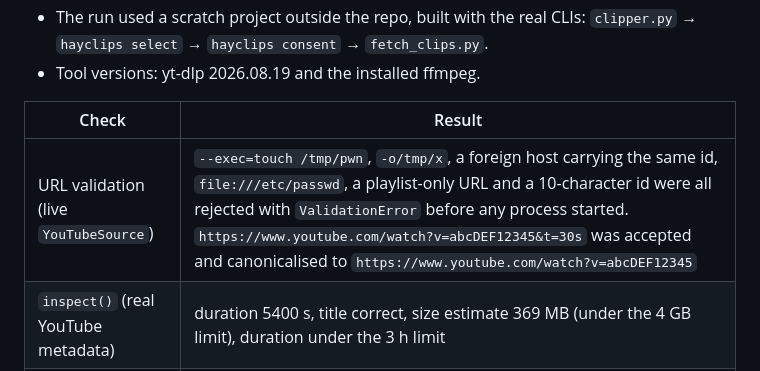
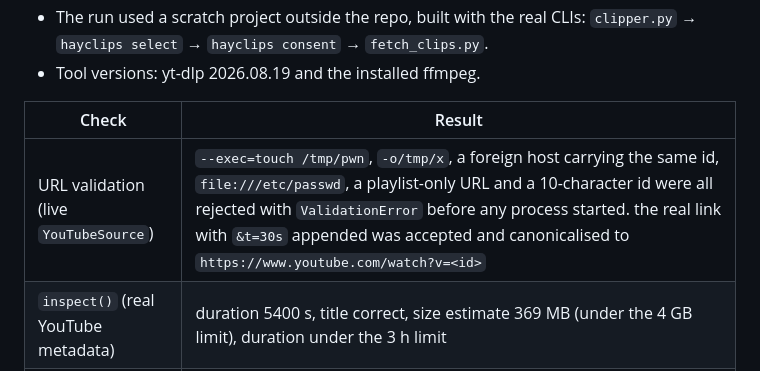
Before and after one commit to areg06/HayClip, a Markdown page: docs/saas/phase-1a-report.md, the part around the change. GitHub-like rendering.

Commit message:
Docs: drop the pilot video id from the live-validation table

```diff
--- a/docs/saas/phase-1a-report.md
+++ b/docs/saas/phase-1a-report.md
@@ -211,7 +211,7 @@ The suite collects 189 tests (several are parametrized) in 15 modules. Every tes
 
 | Check | Result |
 |---|---|
-| URL validation (live `YouTubeSource`) | `--exec=touch /tmp/pwn`, `-o/tmp/x`, a foreign host carrying the same id, `file:///etc/passwd`, a playlist-only URL and a 10-character id were all rejected with `ValidationError` before any process started. `https://www.youtube.com/watch?v=abcDEF12345&t=30s` was accepted and canonicalised to `https://www.youtube.com/watch?v=abcDEF12345` |
+| URL validation (live `YouTubeSource`) | `--exec=touch /tmp/pwn`, `-o/tmp/x`, a foreign host carrying the same id, `file:///etc/passwd`, a playlist-only URL and a 10-character id were all rejected with `ValidationError` before any process started. the real link with `&t=30s` appended was accepted and canonicalised to `https://www.youtube.com/watch?v=<id>` |
 | `inspect()` (real YouTube metadata) | duration 5400 s, title correct, size estimate 369 MB (under the 4 GB limit), duration under the 3 h limit |
 | Window request | clip 1311.3–1330.0 s with 5 s padding gives source 1306.3–1335.0 s; `window.json` records `pad_start` 5.0 |
 | Landscape clip `wide.mp4` | 1920x1080 h264 with 48 kHz stereo AAC, **28.70 s** (planned 28.70 s), 5.0 MB. Downloaded in 25 s wall time |
```
